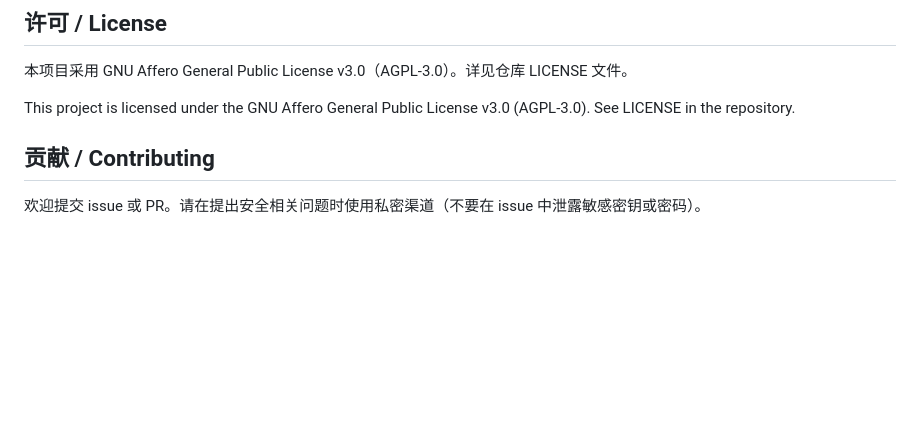
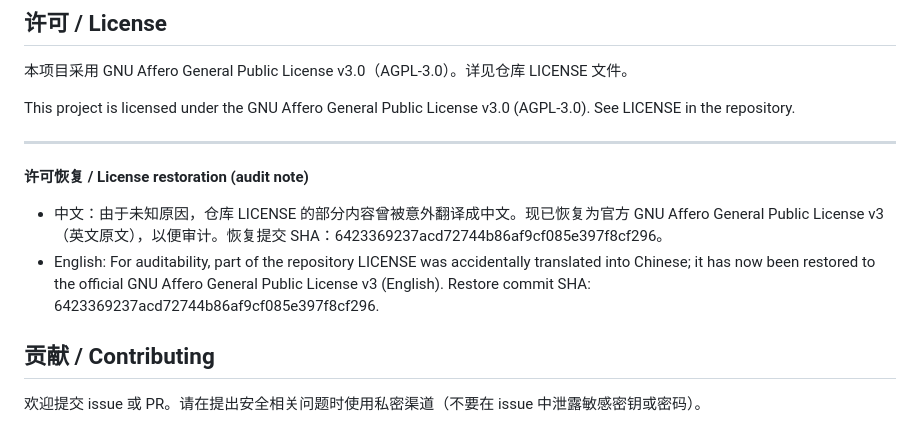
Before and after one commit to mcsc2009/professional-encryption, a Markdown page: README.md, the part around the change. GitHub-like rendering; blank space fills up the shorter version.

Commit message:
Add audit note to README: record LICENSE restoration (SHA 6423369237acd72744b86af9cf085e397f8cf296)

```diff
--- a/README.md
+++ b/README.md
@@ -64,6 +64,13 @@ This is a browser-based streaming encryption demo (HTML/JS) implementing:
 
 This project is licensed under the GNU Affero General Public License v3.0 (AGPL-3.0). See LICENSE in the repository.
 
+---
+
+**许可恢复 / License restoration (audit note)**
+
+- 中文：由于未知原因，仓库 LICENSE 的部分内容曾被意外翻译成中文。现已恢复为官方 GNU Affero General Public License v3（英文原文），以便审计。恢复提交 SHA：6423369237acd72744b86af9cf085e397f8cf296。
+- English: For auditability, part of the repository LICENSE was accidentally translated into Chinese; it has now been restored to the official GNU Affero General Public License v3 (English). Restore commit SHA: 6423369237acd72744b86af9cf085e397f8cf296.
+
 
 ## 贡献 / Contributing
 
```
